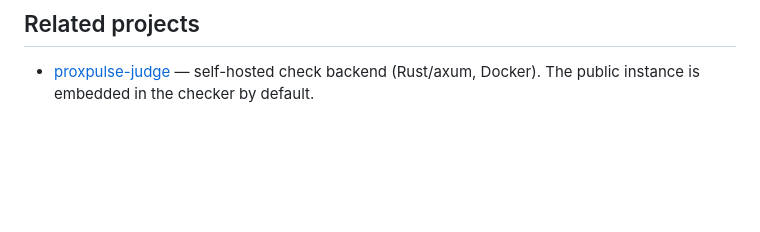
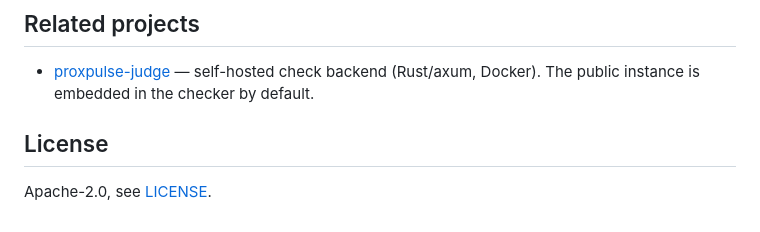
Before and after one commit to nechel12/proxpulse, a Markdown page: README_EN.md, the part around the change. Rendered like a GitHub page; blank space fills up the shorter version.

```diff
--- a/README_EN.md
+++ b/README_EN.md
@@ -163,3 +163,7 @@ src-tauri/src/main.rs # entry point
 - [proxpulse-judge](https://github.com/nechel12/proxpulse-judge) —
   self-hosted check backend (Rust/axum, Docker). The public instance
   is embedded in the checker by default.
+
+## License
+
+Apache-2.0, see [LICENSE](LICENSE).
```
Also changed, not shown: README.md (+4 -0 lines).
